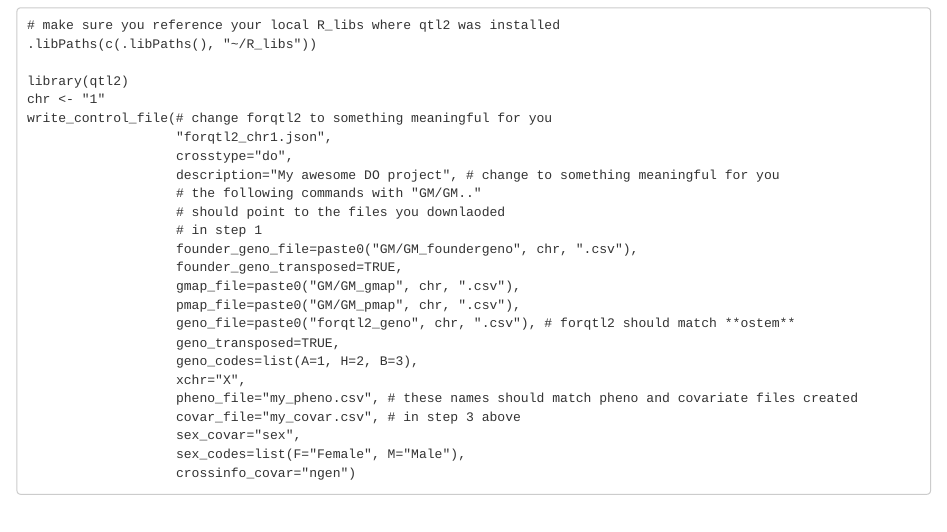
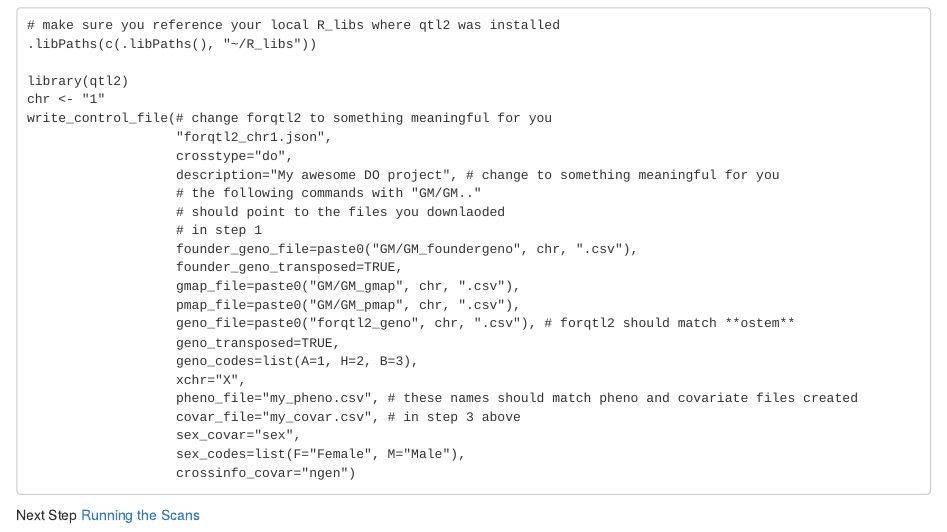
Before and after one commit to Sethupathy-Lab/R-qtl2-pipeline, an R Markdown document (Rqtl2.PreparingDOData.Rmd): the page in a window 1100 px wide, from 6460 px down. Rendered offline with R 4.5, knitr and Pandoc, with nearby package versions.

Commit message:
Update Rqtl2.PreparingDOData.Rmd

````diff
--- a/Rqtl2.PreparingDOData.Rmd
+++ b/Rqtl2.PreparingDOData.Rmd
@@ -333,3 +333,5 @@ write_control_file(# change forqtl2 to something meaningful for you
                    sex_codes=list(F="Female", M="Male"),
                    crossinfo_covar="ngen")
 ```
+
+Next Step [Running the Scans](https://github.com/Sethupathy-Lab/R-qtl2-pipeline/blob/master/Rqtl2.RunningScans.Rmd)
````
